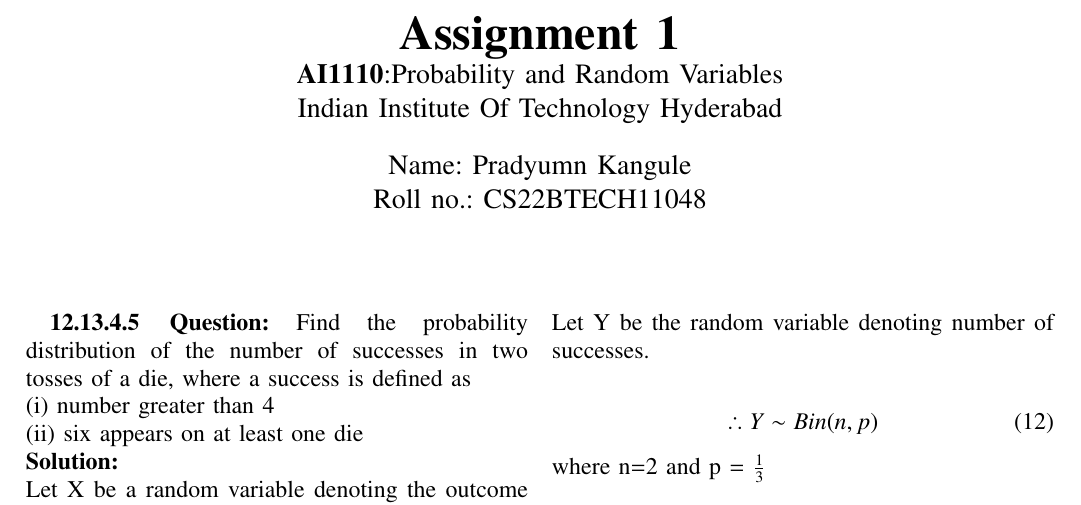
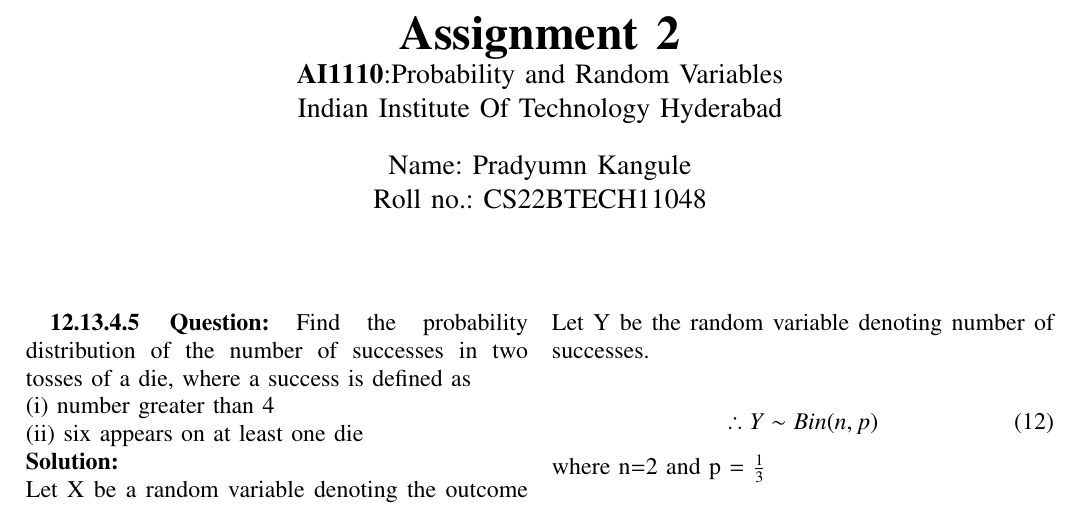
Before and after one commit to Pradyumn1618/AI1110, a LaTeX problem sheet (Assignment_2/Assignment_2.tex): part of page 1 of 2, cut so that both start at the same text. Compiled offline with pdfLaTeX.

Commit message:
Add files via upload

```diff
--- a/Assignment_2/Assignment_2.tex
+++ b/Assignment_2/Assignment_2.tex
@@ -186,7 +186,7 @@
 
 \title{
 %	\logo{
- \textbf{Assignment 1}\\
+ \textbf{Assignment 2}\\
  \large \textbf{AI1110}:Probability and Random Variables\\\large Indian Institute Of Technology Hyderabad
 
 
```
Also changed, not shown: Assignment_2/Assignment_2.pdf, 1 other file.
